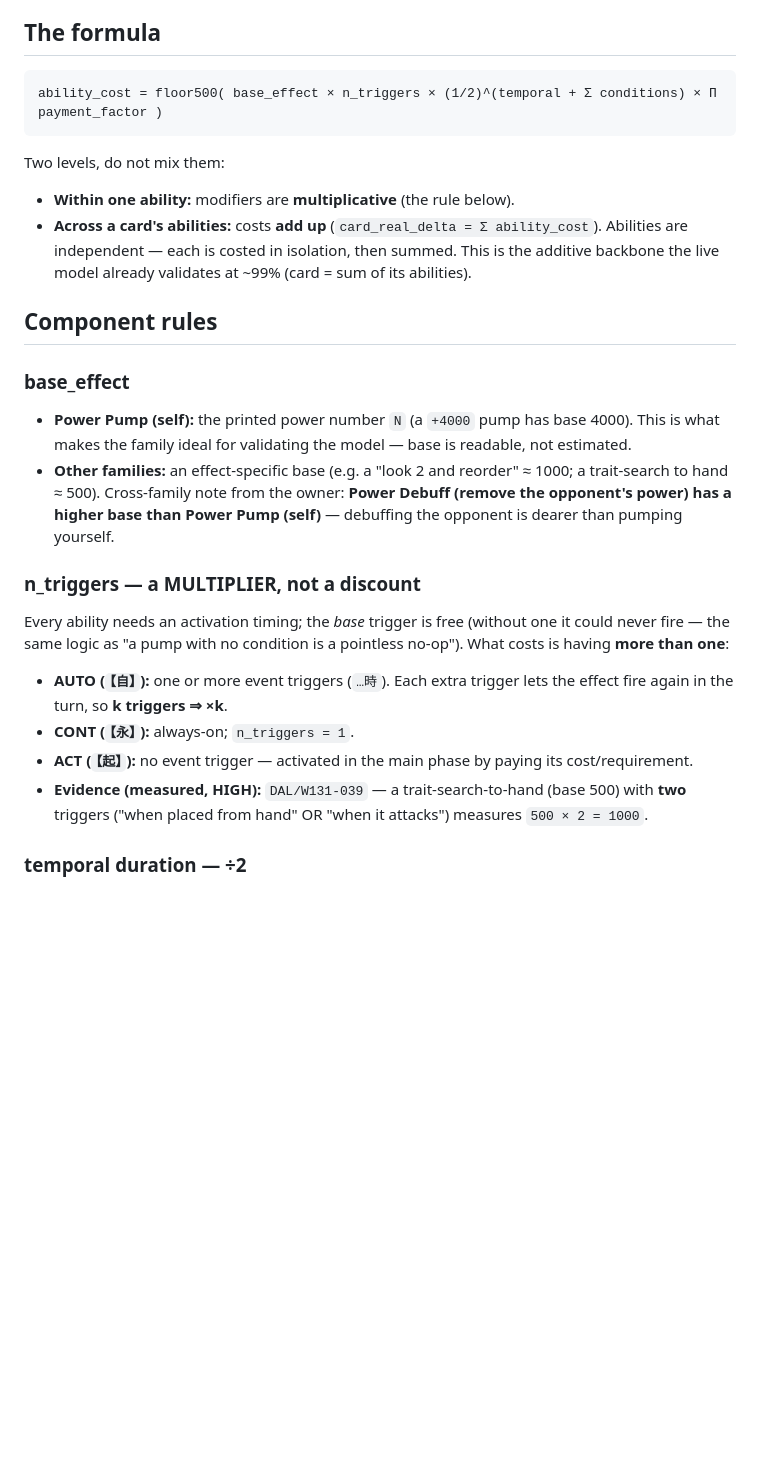
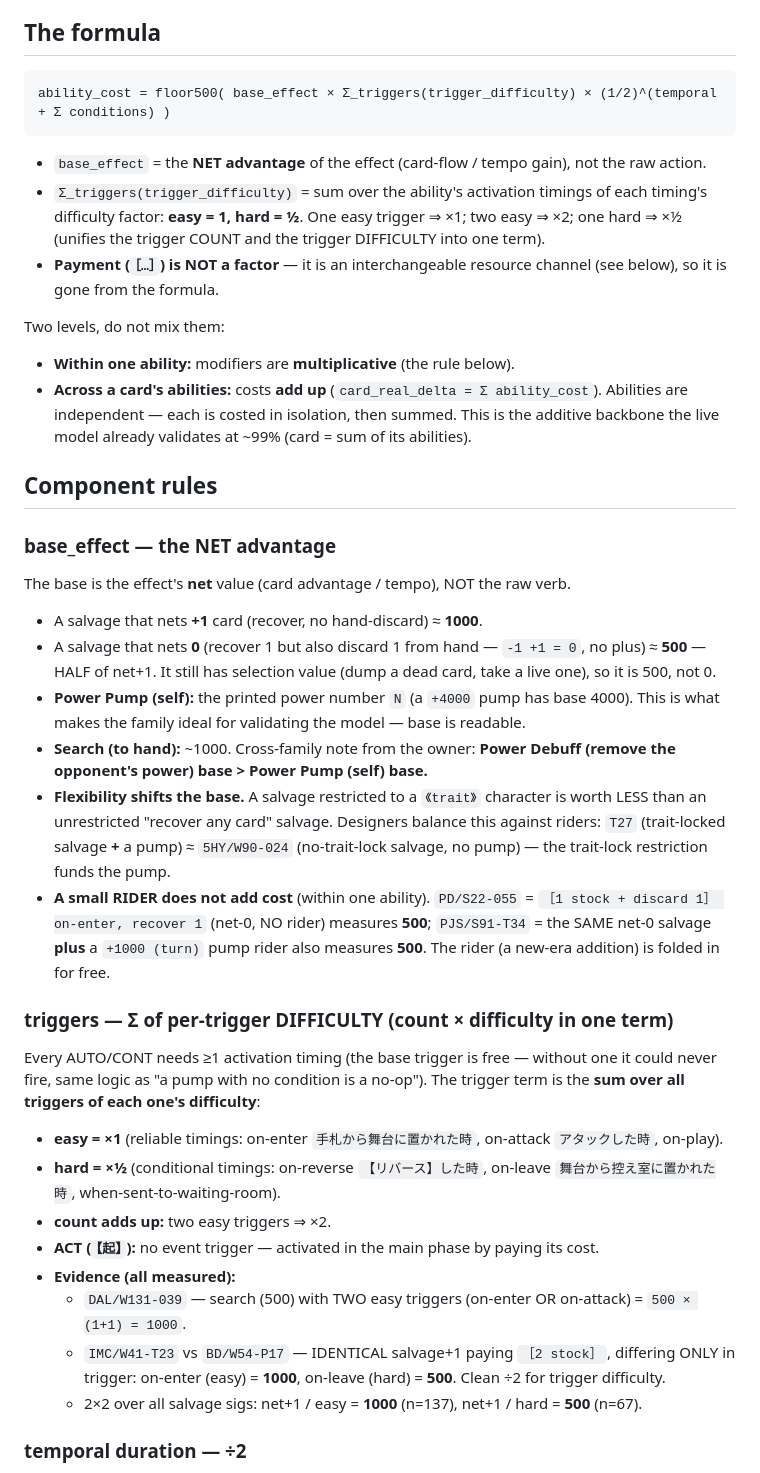
Before and after one commit to Cris-Oblea/ws-card-db, a Markdown page: documentation/pump_cost_model.md, the part around one of its changes. GitHub-like rendering; blank space fills up the shorter version.

Commit message:
docs(cost): major model revision — net-advantage base, trigger difficulty, payment resolved
Player-eye breakthroughs validated against measured cards:
- base = NET advantage (card-flow), not raw verb: salvage +1 = 1000, net-0
  (discard+recover) = 500; a small rider is folded free (PD/S22-055 = PJS/S91-T34
  = 500); flexibility shifts base (trait-lock funds a rider).
- triggers = Σ of per-trigger DIFFICULTY (easy x1, hard x1/2), unifying count x
  difficulty: IMC/W41-T23 (on-enter) 1000 vs BD/W54-P17 (on-leave) 500 — identical
  salvage paying 2 stock, only the trigger differs; 2x2 net+1/easy=1000 vs hard=500.
- PAYMENT RESOLVED: not a budget factor. Stock/card-cost are interchangeable
  channels paid OUTSIDE the budget (T27 free = IMC pay-2 = 1000). Only a hand
  discard moves it, via the net-advantage base. Dropped from the formula.

Co-Authored-By: Claude Opus 4.8 (1M context) <noreply@anthropic.com>

````diff
--- a/documentation/pump_cost_model.md
+++ b/documentation/pump_cost_model.md
@@ -9,8 +9,15 @@
 ## The formula
 
 ```
-ability_cost = floor500( base_effect × n_triggers × (1/2)^(temporal + Σ conditions) × Π payment_factor )
+ability_cost = floor500( base_effect × Σ_triggers(trigger_difficulty) × (1/2)^(temporal + Σ conditions) )
 ```
+
+- `base_effect` = the **NET advantage** of the effect (card-flow / tempo gain), not the raw action.
+- `Σ_triggers(trigger_difficulty)` = sum over the ability's activation timings of each timing's difficulty
+  factor: **easy = 1, hard = ½**. One easy trigger ⇒ ×1; two easy ⇒ ×2; one hard ⇒ ×½ (unifies the trigger
+  COUNT and the trigger DIFFICULTY into one term).
+- **Payment (`［…］`) is NOT a factor** — it is an interchangeable resource channel (see below), so it is gone
+  from the formula.
 
 Two levels, do not mix them:
 - **Within one ability:** modifiers are **multiplicative** (the rule below).
@@ -20,22 +27,37 @@ Two levels, do not mix them:
 
 ## Component rules
 
-### base_effect
+### base_effect — the NET advantage
+The base is the effect's **net** value (card advantage / tempo), NOT the raw verb.
+- A salvage that nets **+1** card (recover, no hand-discard) ≈ **1000**.
+- A salvage that nets **0** (recover 1 but also discard 1 from hand — `-1 +1 = 0`, no plus) ≈ **500** — HALF
+  of net+1. It still has selection value (dump a dead card, take a live one), so it is 500, not 0.
 - **Power Pump (self):** the printed power number `N` (a `+4000` pump has base 4000). This is what makes
-  the family ideal for validating the model — base is readable, not estimated.
-- **Other families:** an effect-specific base (e.g. a "look 2 and reorder" ≈ 1000; a trait-search to hand
-  ≈ 500). Cross-family note from the owner: **Power Debuff (remove the opponent's power) has a higher base
-  than Power Pump (self)** — debuffing the opponent is dearer than pumping yourself.
+  the family ideal for validating the model — base is readable.
+- **Search (to hand):** ~1000.  Cross-family note from the owner: **Power Debuff (remove the opponent's
+  power) base > Power Pump (self) base.**
+- **Flexibility shifts the base.** A salvage restricted to a `《trait》` character is worth LESS than an
+  unrestricted "recover any card" salvage. Designers balance this against riders: `T27` (trait-locked
+  salvage **+** a pump) ≈ `5HY/W90-024` (no-trait-lock salvage, no pump) — the trait-lock restriction funds
+  the pump.
+- **A small RIDER does not add cost** (within one ability). `PD/S22-055` = `［1 stock + discard 1］ on-enter,
+  recover 1` (net-0, NO rider) measures **500**; `PJS/S91-T34` = the SAME net-0 salvage **plus** a `+1000
+  (turn)` pump rider also measures **500**. The rider (a new-era addition) is folded in for free.
 
-### n_triggers — a MULTIPLIER, not a discount
-Every ability needs an activation timing; the *base* trigger is free (without one it could never fire —
-the same logic as "a pump with no condition is a pointless no-op"). What costs is having **more than one**:
-- **AUTO (`【自】`):** one or more event triggers (`…時`). Each extra trigger lets the effect fire again in
-  the turn, so **k triggers ⇒ ×k**.
-- **CONT (`【永】`):** always-on; `n_triggers = 1`.
-- **ACT (`【起】`):** no event trigger — activated in the main phase by paying its cost/requirement.
-- **Evidence (measured, HIGH):** `DAL/W131-039` — a trait-search-to-hand (base 500) with **two** triggers
-  ("when placed from hand" OR "when it attacks") measures `500 × 2 = 1000`.
+### triggers — Σ of per-trigger DIFFICULTY (count × difficulty in one term)
+Every AUTO/CONT needs ≥1 activation timing (the base trigger is free — without one it could never fire,
+same logic as "a pump with no condition is a no-op"). The trigger term is the **sum over all triggers of
+each one's difficulty**:
+- **easy = ×1** (reliable timings: on-enter `手札から舞台に置かれた時`, on-attack `アタックした時`, on-play).
+- **hard = ×½** (conditional timings: on-reverse `【リバース】した時`, on-leave `舞台から控え室に置かれた時`,
+  when-sent-to-waiting-room).
+- **count adds up:** two easy triggers ⇒ ×2.
+- **ACT (`【起】`):** no event trigger — activated in the main phase by paying its cost.
+- **Evidence (all measured):**
+  - `DAL/W131-039` — search (500) with TWO easy triggers (on-enter OR on-attack) = `500 × (1+1) = 1000`.
+  - `IMC/W41-T23` vs `BD/W54-P17` — IDENTICAL salvage+1 paying `［2 stock］`, differing ONLY in trigger:
+    on-enter (easy) = **1000**, on-leave (hard) = **500**. Clean ÷2 for trigger difficulty.
+  - 2×2 over all salvage sigs: net+1 / easy = **1000** (n=137), net+1 / hard = **500** (n=67).
 
 ### temporal duration — ÷2
 A pump limited to a turn window — `あなたのターン中` / `そのターン中` / `次の…ターンの終わりまで` — is worth half
````
Also changed, not shown: other parts of documentation/pump_cost_model.md (+10 -13 lines).
